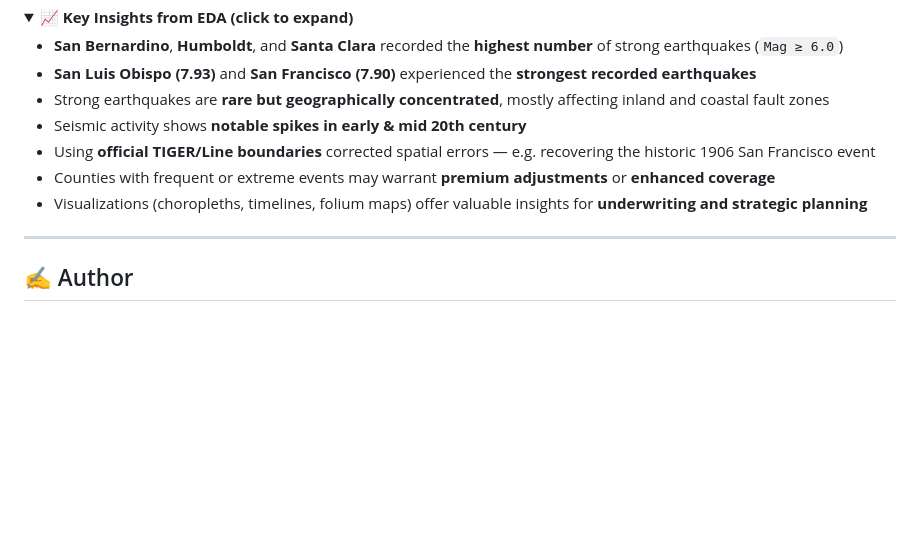
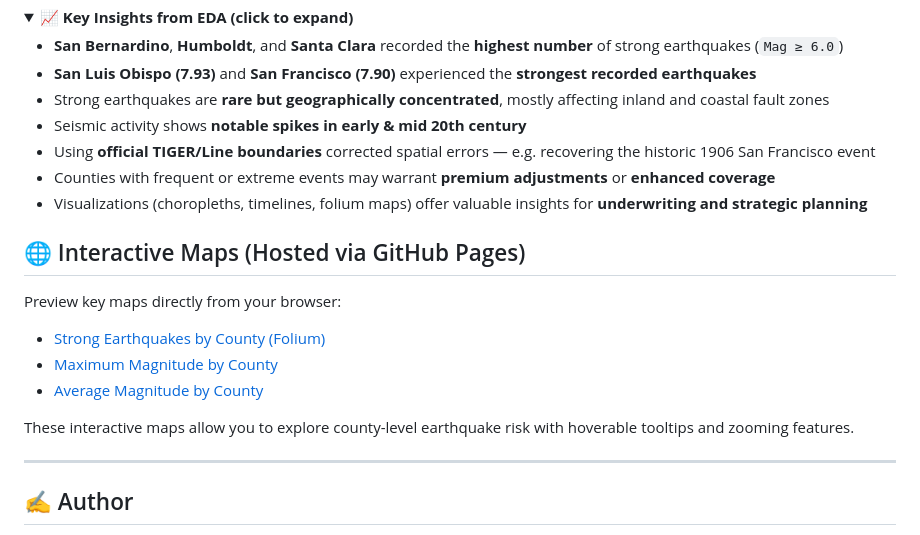
Before and after one commit to annapiter/earthquake-insurance-analysis, a Markdown page: README.md, the part around the change. Drawn GitHub-style; folded sections open; blank space fills up the shorter version.

Commit message:
Update README with interactive map preview links

```diff
--- a/README.md
+++ b/README.md
@@ -97,6 +97,17 @@ To fix this, the project was upgraded to **official 2023 TIGER/Line shapefiles**
 
 </details>
 
+## 🌐 Interactive Maps (Hosted via GitHub Pages)
+
+Preview key maps directly from your browser:
+
+- [Strong Earthquakes by County (Folium)](https://annapiter.github.io/earthquake-insurance-analysis/strong_quake_map.html)
+- [Maximum Magnitude by County](https://annapiter.github.io/earthquake-insurance-analysis/max_magnitude_map.html)
+- [Average Magnitude by County](https://annapiter.github.io/earthquake-insurance-analysis/avg_magnitude_map.html)
+
+These interactive maps allow you to explore county-level earthquake risk with hoverable tooltips and zooming features.
+
+
 ---
 
 ## ✍️ Author
```
